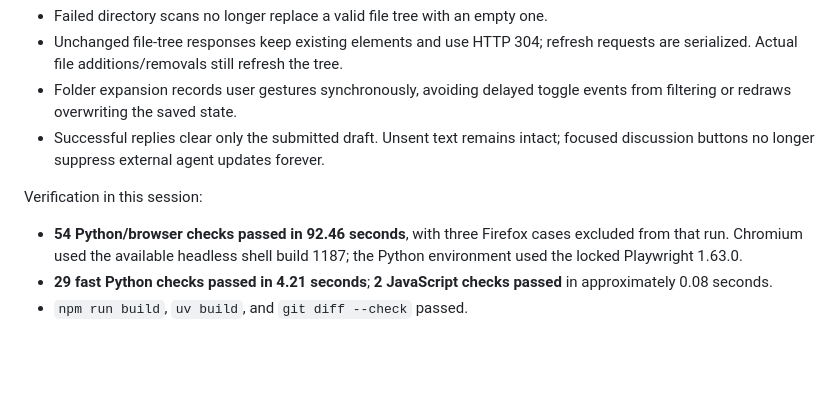
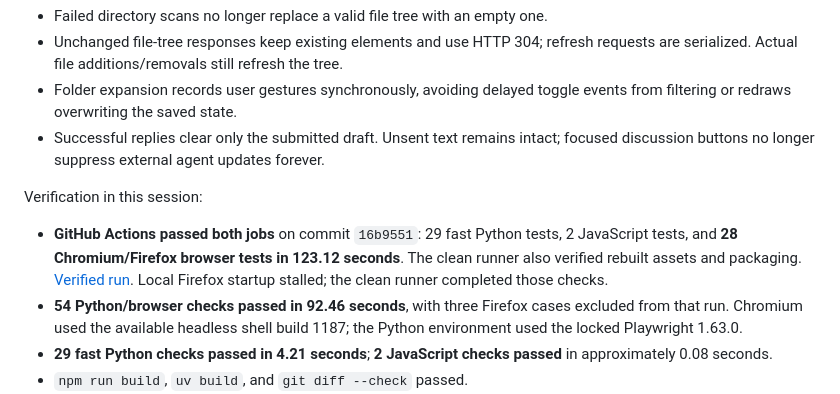
Before and after one commit to phdpersoncode-beep/Looking-Glass, a Markdown page: docs/VERIFICATION.md, the part around the change. Rendered like a GitHub page; blank space fills up the shorter version.

```diff
--- a/docs/VERIFICATION.md
+++ b/docs/VERIFICATION.md
@@ -16,6 +16,11 @@ This follow-up fixes:
 
 Verification in this session:
 
+- **GitHub Actions passed both jobs** on commit `16b9551`: 29 fast Python tests,
+  2 JavaScript tests, and **28 Chromium/Firefox browser tests in 123.12 seconds**.
+  The clean runner also verified rebuilt assets and packaging.
+  [Verified run](https://github.com/phdpersoncode-beep/Looking-Glass/actions/runs/37225152259).
+  Local Firefox startup stalled; the clean runner completed those checks.
 - **54 Python/browser checks passed in 92.46 seconds**, with three Firefox
   cases excluded from that run. Chromium used the available headless shell build 1187;
   the Python environment used the locked Playwright 1.63.0.
```
Also changed, not shown: docs/AGENT_API.md (+10 -0 lines).
